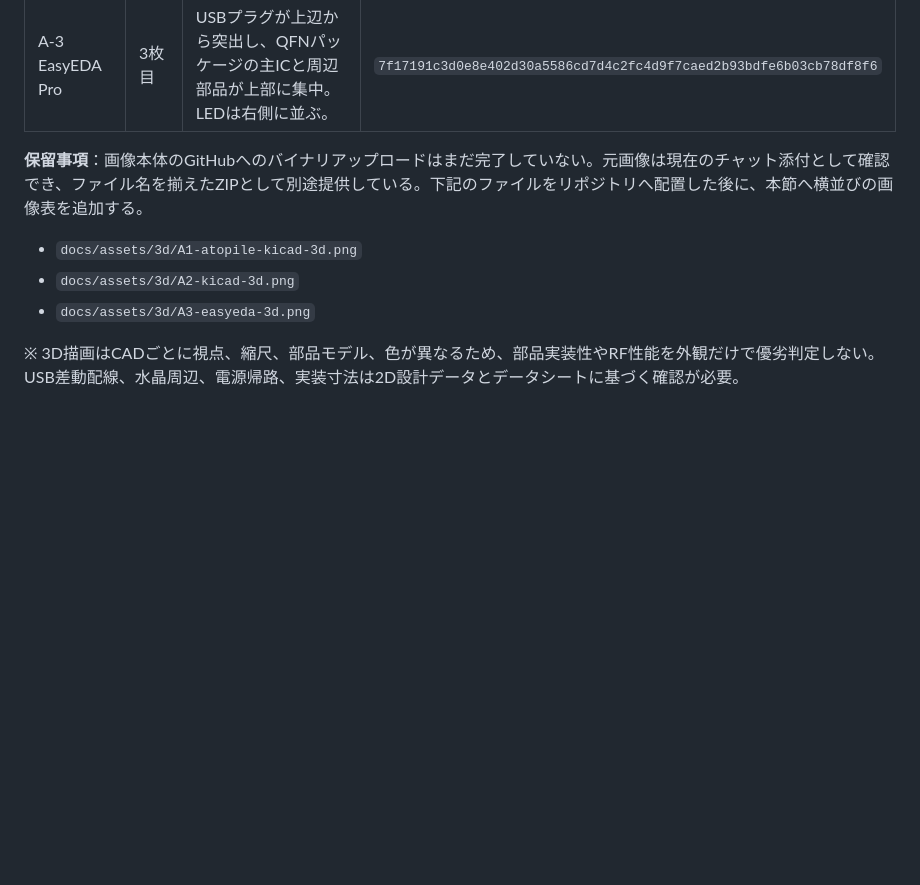
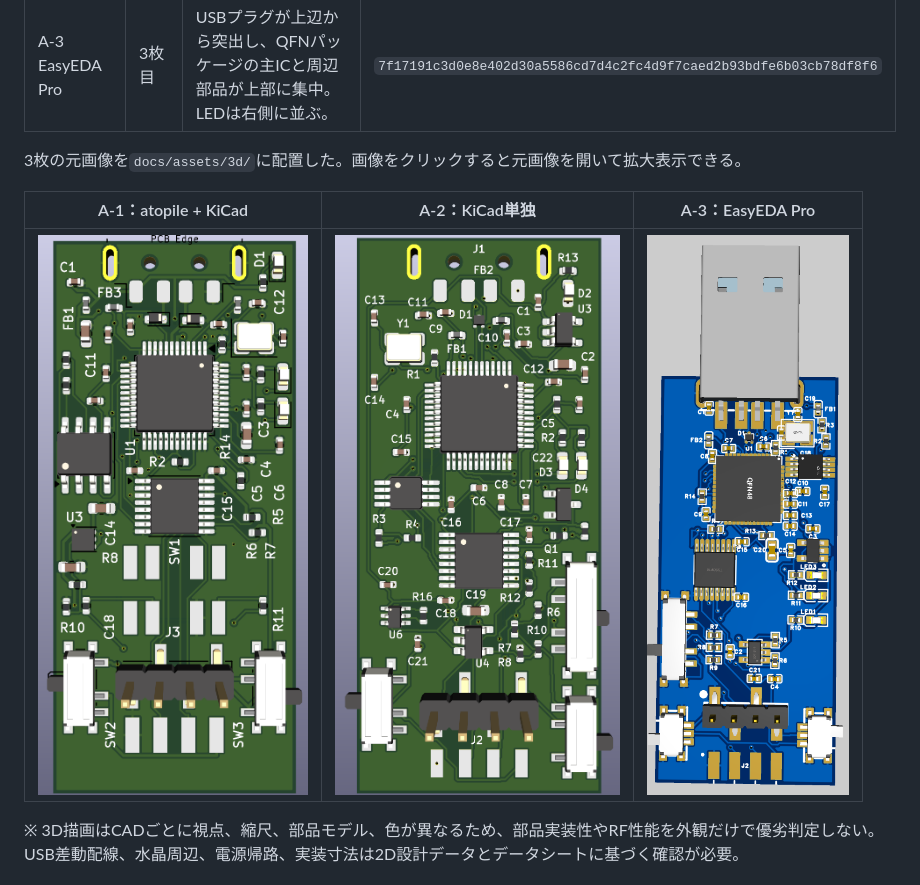
Before and after one commit to hebowiz/AI_PCB_design_test, a Markdown page: docs/initial_3way_review.md, the part around the change. GitHub-like rendering; pictures changed too: docs/assets/3d/A1-atopile-kicad-3d.png (added), docs/assets/3d/A2-kicad-3d.png (added), docs/assets/3d/A3-easyeda-3d.png (added); blank space fills up the shorter version.

```diff
--- a/docs/initial_3way_review.md
+++ b/docs/initial_3way_review.md
@@ -106,11 +106,11 @@ mainに統合済みの3方式の成果物（元の実験ブランチにも保存
 | A-2 KiCad単独 | 1枚目 | LQFPの主ICが中央上部にあり、下側に複数のICを縦方向に配置。左右の電源スイッチと下部ヘッダが確認できる。 | `5f7c06c947d07d7db7331ecd18261ce3b15844a416ccae62b31cc255c3d3d86f` |
 | A-3 EasyEDA Pro | 3枚目 | USBプラグが上辺から突出し、QFNパッケージの主ICと周辺部品が上部に集中。LEDは右側に並ぶ。 | `7f17191c3d0e8e402d30a5586cd7d4c2fc4d9f7caed2b93bdfe6b03cb78df8f6` |
 
-**保留事項**：画像本体のGitHubへのバイナリアップロードはまだ完了していない。元画像は現在のチャット添付として確認でき、ファイル名を揃えたZIPとして別途提供している。下記のファイルをリポジトリへ配置した後に、本節へ横並びの画像表を追加する。
+3枚の元画像を`docs/assets/3d/`に配置した。画像をクリックすると元画像を開いて拡大表示できる。
 
-- `docs/assets/3d/A1-atopile-kicad-3d.png`
-- `docs/assets/3d/A2-kicad-3d.png`
-- `docs/assets/3d/A3-easyeda-3d.png`
+| A-1：atopile + KiCad | A-2：KiCad単独 | A-3：EasyEDA Pro |
+| :---: | :---: | :---: |
+| [![A-1 atopile + KiCadの3D外観](assets/3d/A1-atopile-kicad-3d.png)](assets/3d/A1-atopile-kicad-3d.png) | [![A-2 KiCad単独の3D外観](assets/3d/A2-kicad-3d.png)](assets/3d/A2-kicad-3d.png) | [![A-3 EasyEDA Proの3D外観](assets/3d/A3-easyeda-3d.png)](assets/3d/A3-easyeda-3d.png) |
 
 ※ 3D描画はCADごとに視点、縮尺、部品モデル、色が異なるため、部品実装性やRF性能を外観だけで優劣判定しない。USB差動配線、水晶周辺、電源帰路、実装寸法は2D設計データとデータシートに基づく確認が必要。
 
```
Also changed, not shown: docs/work_log.md (+10 -0 lines).
